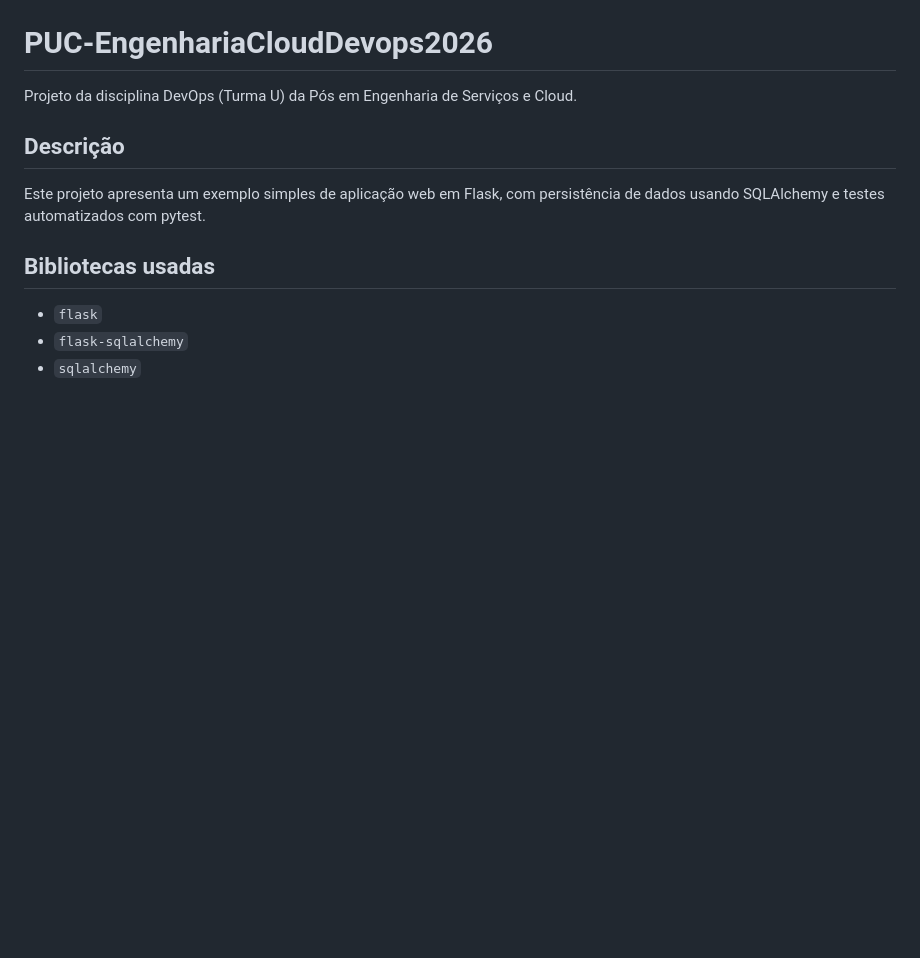
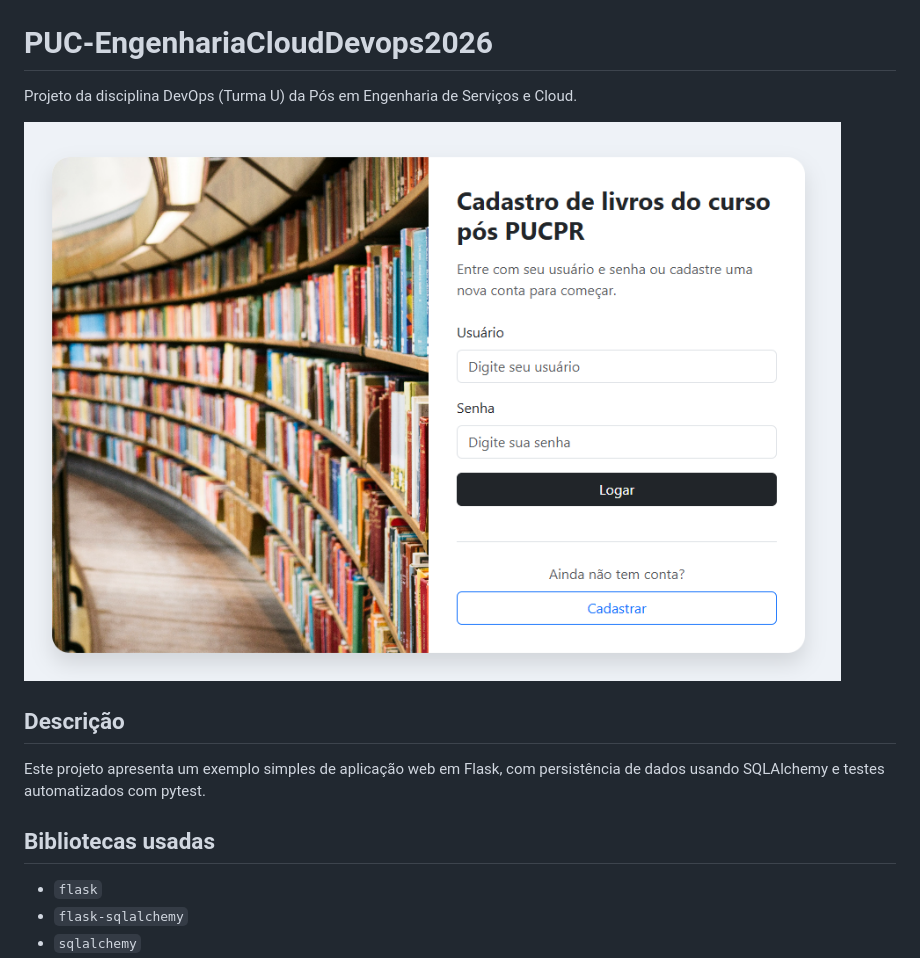
Before and after one commit to BoscoBecker/PUC-EngenhariaCloudDevops2026, a Markdown page: README.md, the part around the change. Rendered like a GitHub page; pictures changed too: image.png (added); blank space fills up the shorter version.

Commit message:
Add image to README and update formatting

```diff
--- a/README.md
+++ b/README.md
@@ -1,5 +1,7 @@
 # PUC-EngenhariaCloudDevops2026
 Projeto da disciplina DevOps (Turma U) da Pós em Engenharia de Serviços e Cloud.
+
+![alt text](image.png)
 
 ## Descrição
 Este projeto apresenta um exemplo simples de aplicação web em Flask, com persistência de dados usando SQLAlchemy e testes automatizados com pytest.
```
